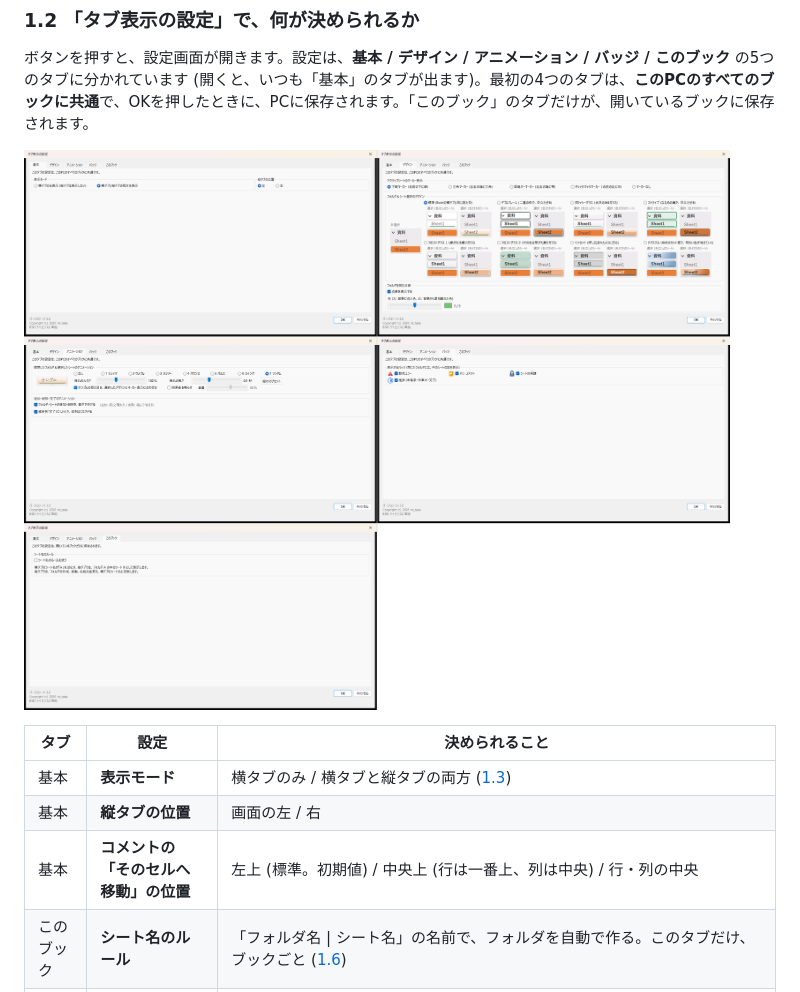
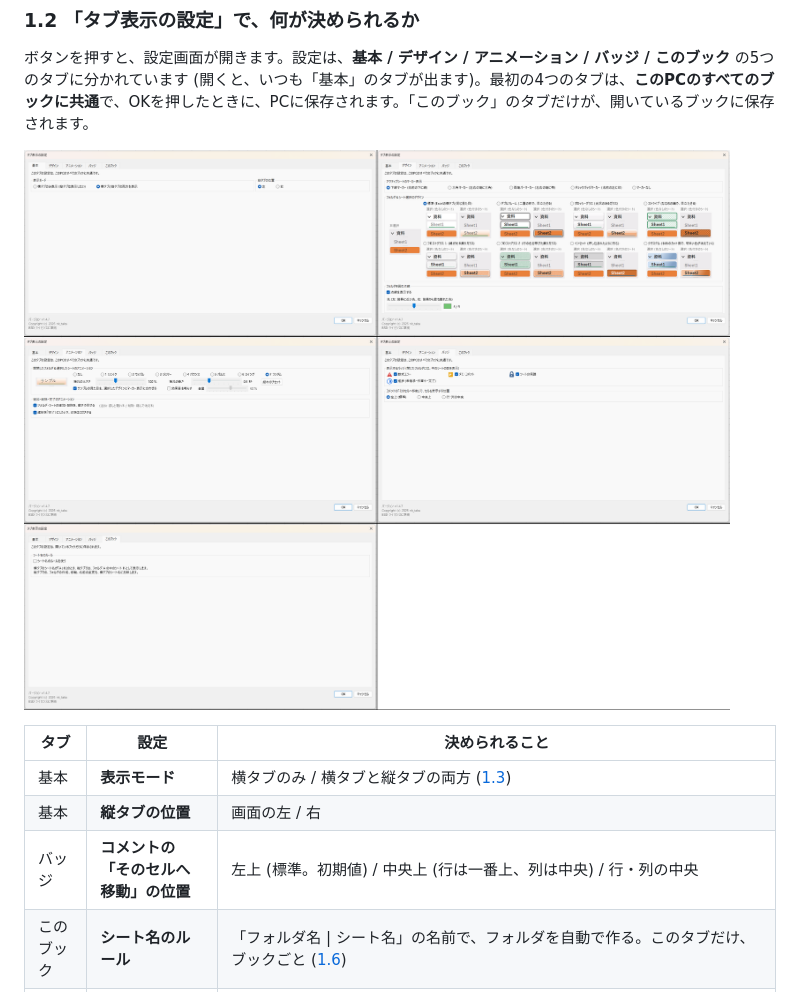
Before and after one commit to nk-taka623/VerticalSheetTabs, a Markdown page: README.md, the part around one of its changes. GitHub-like rendering; pictures changed too: docs/images/settings_full.png.

Commit message:
コメントの「そのセルへ移動」の位置の選択肢を、基本タブからバッジタブに移す
README の設定画面の画像 (基本、デザイン、アニメーション、バッジ、このブック、全体) を撮り直す。

Co-Authored-By: Claude Sonnet 5.5 <noreply@anthropic.com>

```diff
--- a/README.md
+++ b/README.md
@@ -177,7 +177,7 @@ zip を展開して、`setup.exe` を実行し、Excelを起動するだけで
 |---|---|---|
 | 基本 | **表示モード** | 横タブのみ / 横タブと縦タブの両方 ([1.3](#13-表示モードで画面がこう変わる)) |
 | 基本 | **縦タブの位置** | 画面の左 / 右 |
-| 基本 | **コメントの「そのセルへ移動」の位置** | 左上 (標準。初期値) / 中央上 (行は一番上、列は中央) / 行・列の中央 |
+| バッジ | **コメントの「そのセルへ移動」の位置** | 左上 (標準。初期値) / 中央上 (行は一番上、列は中央) / 行・列の中央 |
 | このブック | **シート名のルール** | 「フォルダ名 \| シート名」の名前で、フォルダを自動で作る。このタブだけ、ブックごと ([1.6](#16-シート名だけでフォルダを共有する-シート名のルール)) |
 | デザイン | **アクティブシートのマーカー表示** | 今開いているシートの印。下線 / 三角 / 両端バー / チェックバッジ / なし ([1.5](#15-選択中のフォルダとシートの見た目を選ぶ)) |
 | デザイン | **フォルダ＆シート選択のデザイン** | 選択中のフォルダとシートの見た目を、8種類から。**サンプルが、その場で見える** ([1.5](#15-選択中のフォルダとシートの見た目を選ぶ)) |
```
Also changed, not shown: other parts of README.md (+2 -2 lines), Agents.md (+2 -2 lines), docs/images/settings_anim.png, docs/images/settings_badges.png, docs/images/settings_basic.png, docs/images/settings_book.png, docs/images/settings_design.png, 1 other file.
